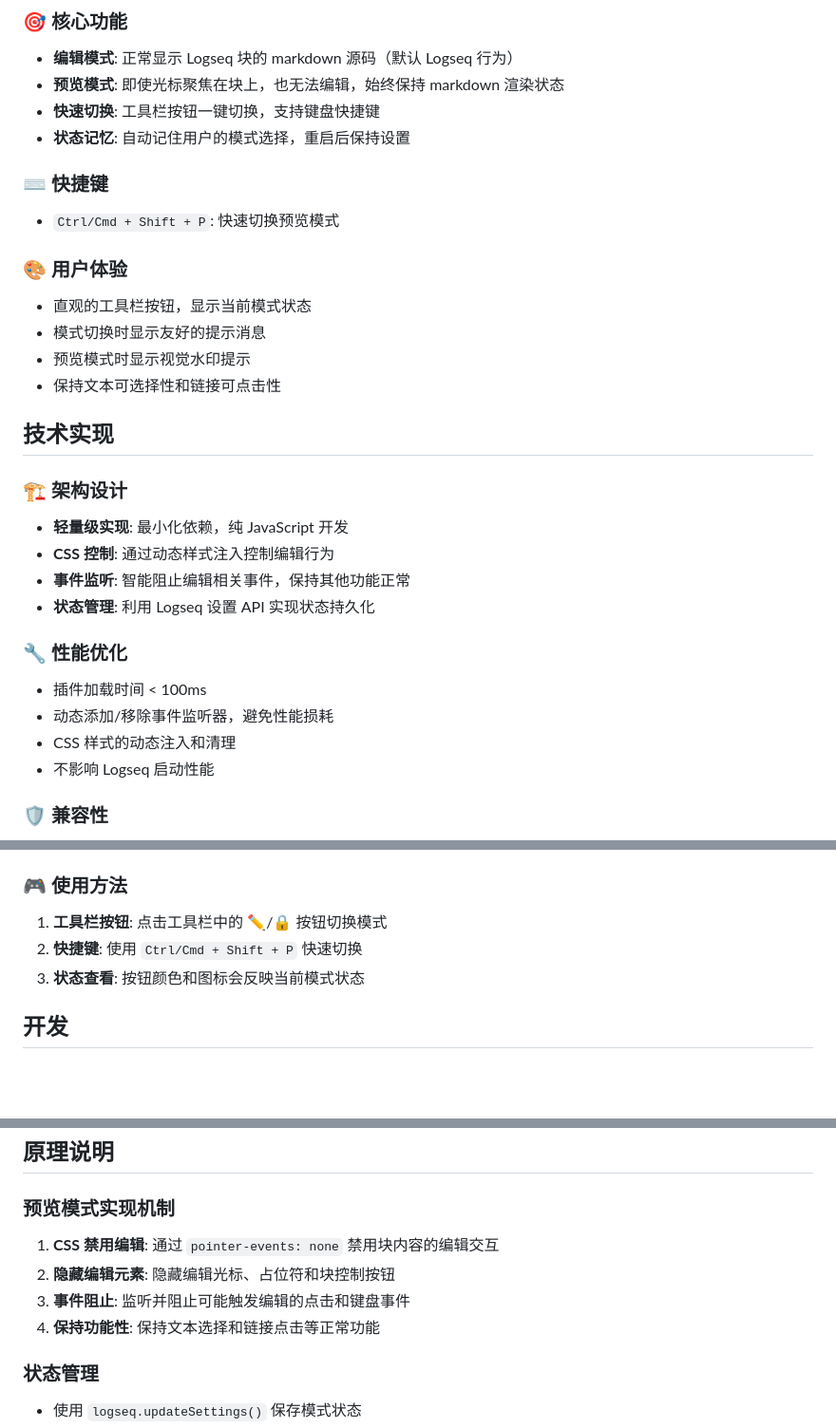
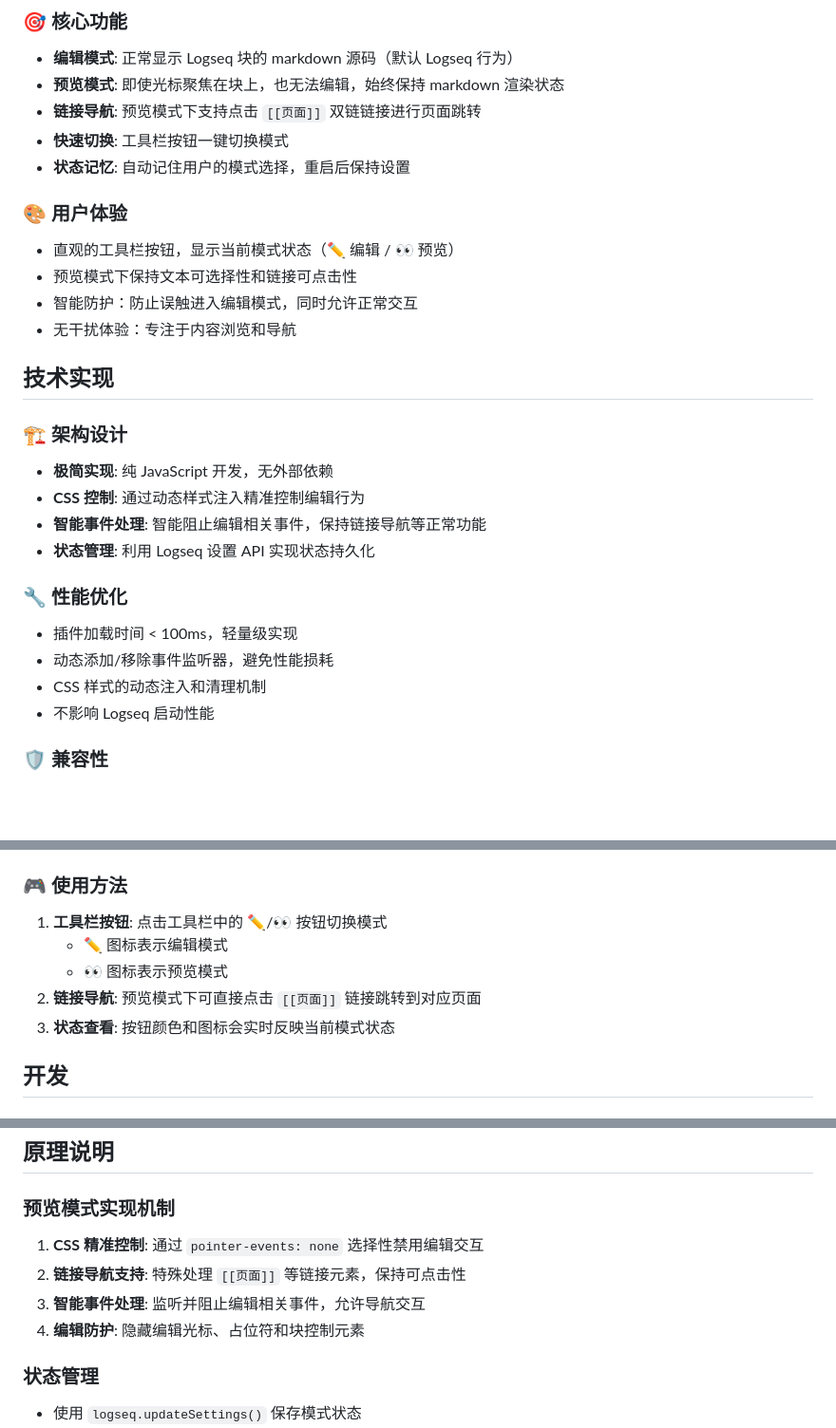
Before and after one commit to zippermonkey/logseq-preview-mode, a Markdown page: README.md, 3 parts joined by grey strips. Shown at 95% size. Drawn GitHub-style; blank space fills up the shorter version.

Commit message:
Update README.md for v0.0.1 release
- Remove outdated keyboard shortcut information
- Highlight link navigation feature in preview mode
- Update usage instructions with current button states (✏️/👀)
- Simplify technical implementation description
- Update changelog with release version features
- Emphasize clean, production-ready implementation

🤖 Generated with [Claude Code](https://claude.com/claude-code)

Co-Authored-By: Claude <noreply@anthropic.com>

```diff
--- a/README.md
+++ b/README.md
@@ -7,30 +7,28 @@
 ### 🎯 核心功能
 - **编辑模式**: 正常显示 Logseq 块的 markdown 源码（默认 Logseq 行为）
 - **预览模式**: 即使光标聚焦在块上，也无法编辑，始终保持 markdown 渲染状态
-- **快速切换**: 工具栏按钮一键切换，支持键盘快捷键
+- **链接导航**: 预览模式下支持点击 `[[页面]]` 双链链接进行页面跳转
+- **快速切换**: 工具栏按钮一键切换模式
 - **状态记忆**: 自动记住用户的模式选择，重启后保持设置
 
-### ⌨️ 快捷键
-- `Ctrl/Cmd + Shift + P`: 快速切换预览模式
-
 ### 🎨 用户体验
-- 直观的工具栏按钮，显示当前模式状态
-- 模式切换时显示友好的提示消息
-- 预览模式时显示视觉水印提示
-- 保持文本可选择性和链接可点击性
+- 直观的工具栏按钮，显示当前模式状态（✏️ 编辑 / 👀 预览）
+- 预览模式下保持文本可选择性和链接可点击性
+- 智能防护：防止误触进入编辑模式，同时允许正常交互
+- 无干扰体验：专注于内容浏览和导航
 
 ## 技术实现
 
 ### 🏗️ 架构设计
-- **轻量级实现**: 最小化依赖，纯 JavaScript 开发
-- **CSS 控制**: 通过动态样式注入控制编辑行为
-- **事件监听**: 智能阻止编辑相关事件，保持其他功能正常
+- **极简实现**: 纯 JavaScript 开发，无外部依赖
+- **CSS 控制**: 通过动态样式注入精准控制编辑行为
+- **智能事件处理**: 智能阻止编辑相关事件，保持链接导航等正常功能
 - **状态管理**: 利用 Logseq 设置 API 实现状态持久化
 
 ### 🔧 性能优化
-- 插件加载时间 < 100ms
+- 插件加载时间 < 100ms，轻量级实现
 - 动态添加/移除事件监听器，避免性能损耗
-- CSS 样式的动态注入和清理
+- CSS 样式的动态注入和清理机制
 - 不影响 Logseq 启动性能
 
 ### 🛡️ 兼容性
@@ -67,9 +65,11 @@
 
 ### 🎮 使用方法
 
-1. **工具栏按钮**: 点击工具栏中的 ✏️/🔒 按钮切换模式
-2. **快捷键**: 使用 `Ctrl/Cmd + Shift + P` 快速切换
-3. **状态查看**: 按钮颜色和图标会反映当前模式状态
+1. **工具栏按钮**: 点击工具栏中的 ✏️/👀 按钮切换模式
+   - ✏️ 图标表示编辑模式
+   - 👀 图标表示预览模式
+2. **链接导航**: 预览模式下可直接点击 `[[页面]]` 链接跳转到对应页面
+3. **状态查看**: 按钮颜色和图标会实时反映当前模式状态
 
 ## 开发
 
@@ -102,10 +102,10 @@ logseq-preview-mode/
 
 ### 预览模式实现机制
 
-1. **CSS 禁用编辑**: 通过 `pointer-events: none` 禁用块内容的编辑交互
-2. **隐藏编辑元素**: 隐藏编辑光标、占位符和块控制按钮
-3. **事件阻止**: 监听并阻止可能触发编辑的点击和键盘事件
-4. **保持功能性**: 保持文本选择和链接点击等正常功能
+1. **CSS 精准控制**: 通过 `pointer-events: none` 选择性禁用编辑交互
+2. **链接导航支持**: 特殊处理 `[[页面]]` 等链接元素，保持可点击性
+3. **智能事件处理**: 监听并阻止编辑相关事件，允许导航交互
+4. **编辑防护**: 隐藏编辑光标、占位符和块控制元素
 
 ### 状态管理
 
```
Also changed, not shown: other parts of README.md (+5 -3 lines).
